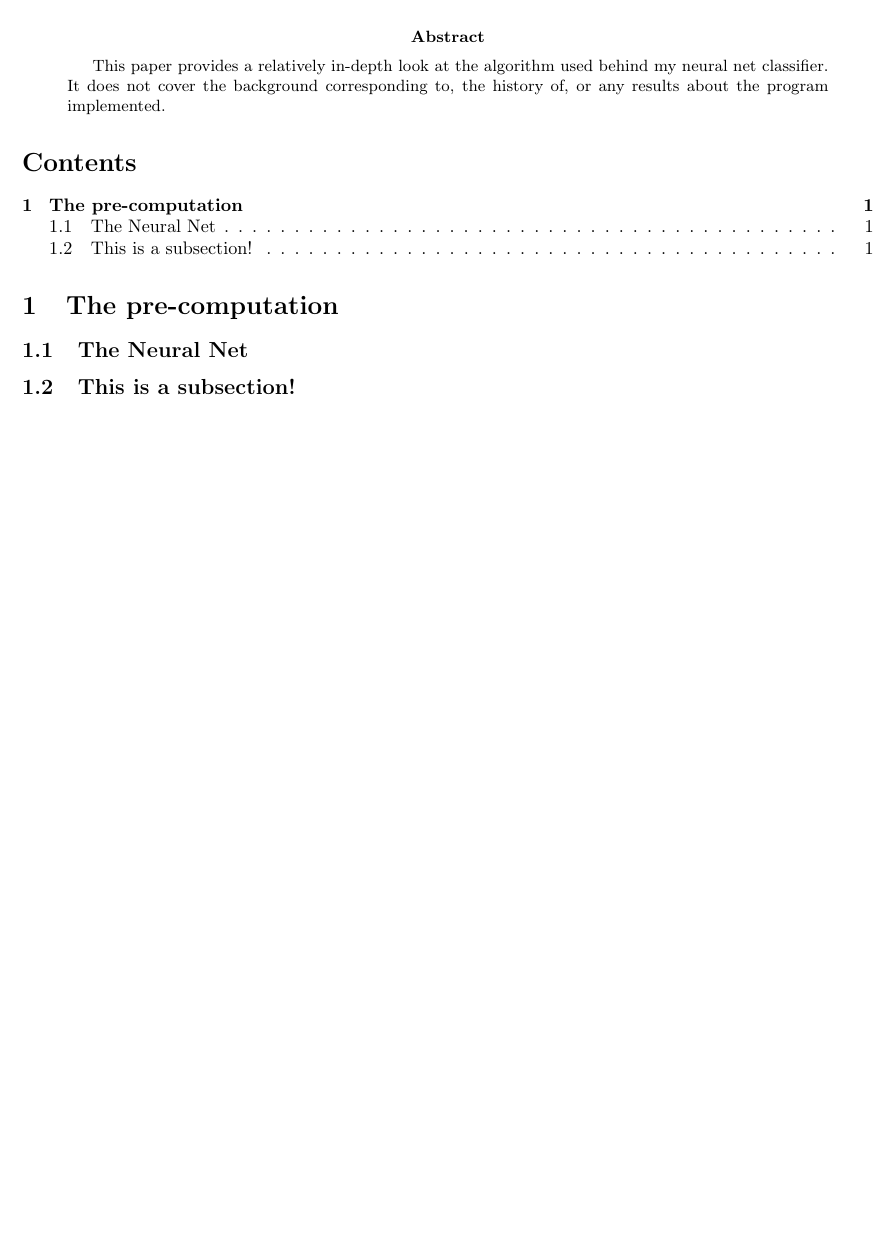
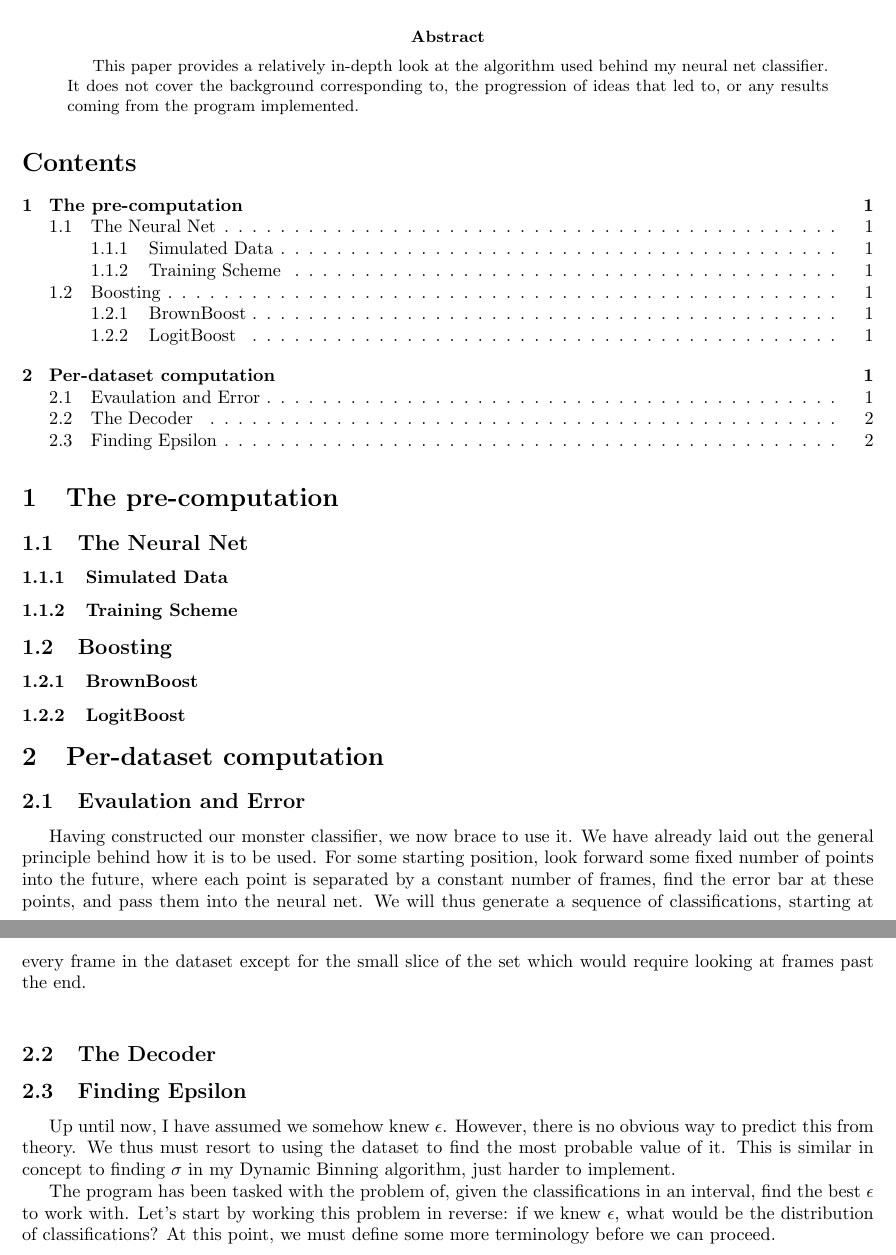
Before and after one commit to Bushwallyta271828/ClassifierNet, a LaTeX paper (Algorithm/Algorithm Writeup.tex): part of the page before the commit and two parts of pages 1 and 2 of 2 after it, the two joined at a grey line, cut so that both start at the same text, the shorter picture padded with empty space. Compiled offline with pdfLaTeX; a LaTeX package or settings file that is missing is left out.

Commit message:
Appended to the Writeup

```diff
--- a/Algorithm/Algorithm Writeup.tex
+++ b/Algorithm/Algorithm Writeup.tex
@@ -10,10 +10,24 @@
 \author{Alexander Heckett}
 \maketitle
 \begin{abstract}
-This paper provides a relatively in-depth look at the algorithm used behind my neural net classifier. It does not cover the background corresponding to, the history of, or any results about the program implemented.
+This paper provides a relatively in-depth look at the algorithm used behind my neural net classifier. It does not cover the background corresponding to, the progression of ideas that led to, or any results coming from the program implemented.
 \end{abstract}
 \tableofcontents
 \section{The pre-computation}
 \subsection{The Neural Net}
-\subsection{This is a subsection!}
+\subsubsection{Simulated Data}
+\subsubsection{Training Scheme}
+\subsection{Boosting}
+\subsubsection{BrownBoost}
+\subsubsection{LogitBoost}
+\section{Per-dataset computation}
+\subsection{Evaulation and Error}
+\indent \indent Having constructed our monster classifier, we now brace to use it. We have already laid out the general principle behind how it is to be used. For some starting position, look forward some fixed number of points into the future, where each point is separated by a constant number of frames, find the error bar at these points, and pass them into the neural net. We will thus generate a sequence of classifications, starting at every frame in the dataset except for the small slice of the set which would require looking at frames past the end.
+\newline
+\indent
+\subsection{The Decoder}
+\subsection{Finding Epsilon}
+\indent \indent Up until now, I have assumed we somehow knew $ \epsilon $. However, there is no obvious way to predict this from theory. We thus must resort to using the dataset to find the most probable value of it. This is similar in concept to finding $ \sigma $ in my Dynamic Binning algorithm, just harder to implement.
+\newline
+\indent The program has been tasked with the problem of, given the classifications in an interval, find the best $ \epsilon $ to work with. Let's start by working this problem in reverse: if we knew $ \epsilon $, what would be the distribution of classifications? At this point, we must define some more terminology before we can proceed.
 \end{document}
```
Also changed, not shown: Algorithm/Algorithm Writeup.pdf, 4 other files.
